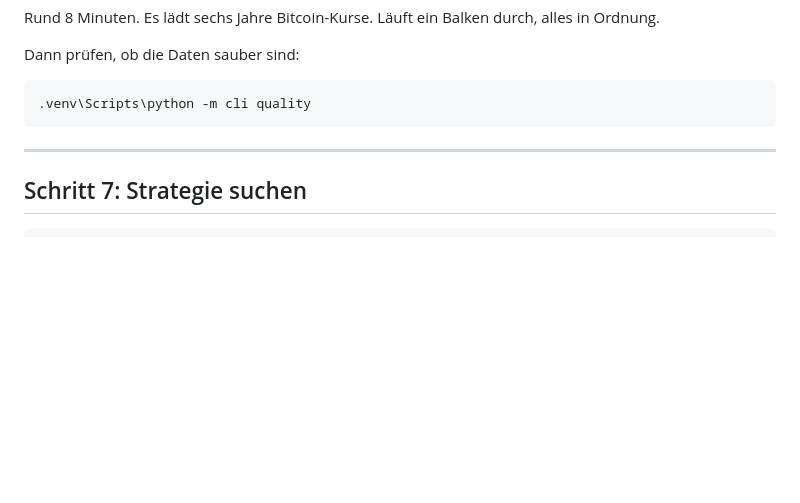
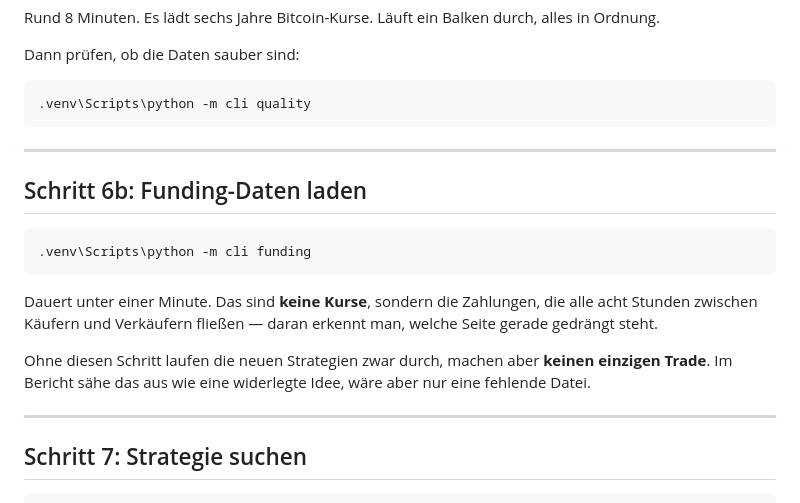
Before and after one commit to cbemir8-commits/Trading, a Markdown page: deploy/WINDOWS.md, the part around the change. Drawn GitHub-style; blank space fills up the shorter version.

Commit message:
Windows-Anleitung: der Funding-Schritt gehoert vor die Strategiesuche
Ohne ihn handeln die neuen Kandidaten nicht, und der Bericht liest sich wie ein
widerlegter Gedanke statt wie eine fehlende Datei.

Co-Authored-By: Claude Opus 5 <noreply@anthropic.com>
Claude-Session: https://claude.ai/code/session_01K6k7VtMYoJTpBrNxmfwiKY

````diff
--- a/deploy/WINDOWS.md
+++ b/deploy/WINDOWS.md
@@ -133,6 +133,22 @@ Dann prüfen, ob die Daten sauber sind:
 
 ---
 
+## Schritt 6b: Funding-Daten laden
+
+```
+.venv\Scripts\python -m cli funding
+```
+
+Dauert unter einer Minute. Das sind **keine Kurse**, sondern die Zahlungen, die
+alle acht Stunden zwischen Käufern und Verkäufern fließen — daran erkennt man,
+welche Seite gerade gedrängt steht.
+
+Ohne diesen Schritt laufen die neuen Strategien zwar durch, machen aber
+**keinen einzigen Trade**. Im Bericht sähe das aus wie eine widerlegte Idee,
+wäre aber nur eine fehlende Datei.
+
+---
+
 ## Schritt 7: Strategie suchen
 
 ```
````
